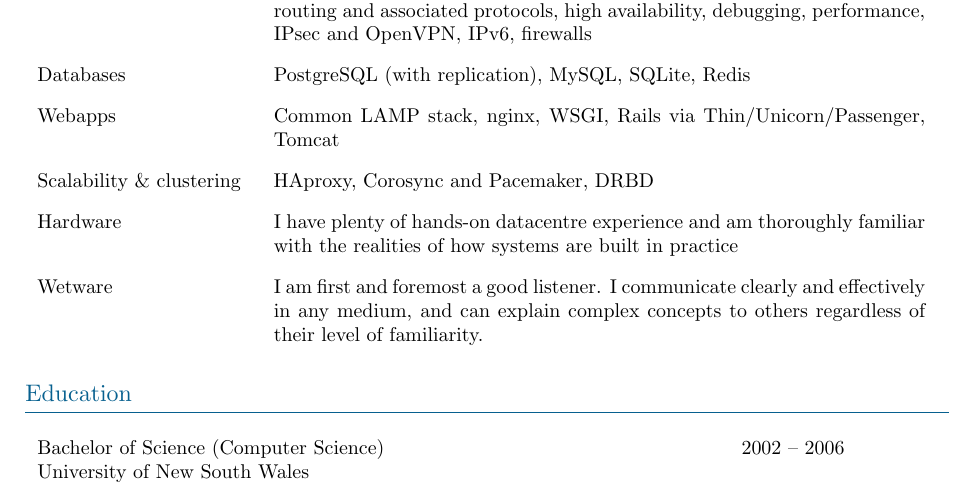
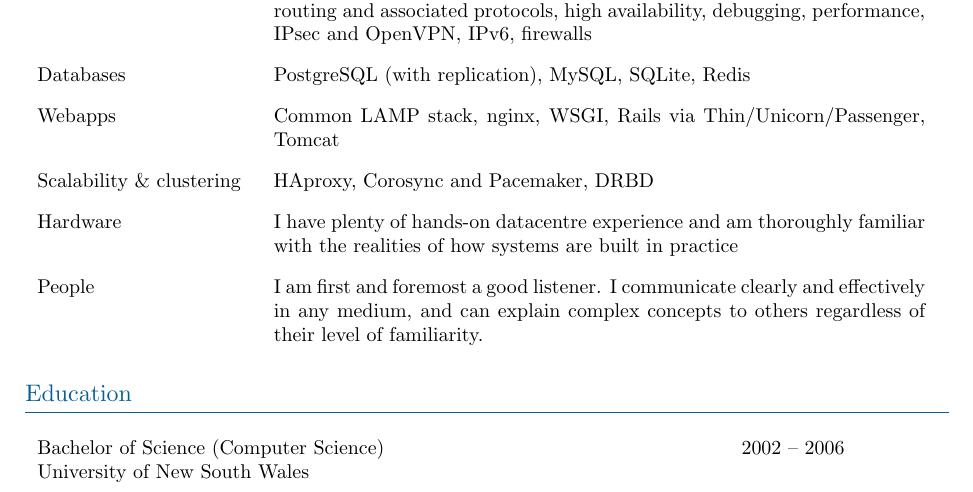
Before and after one commit to barneydesmond/resume, a LaTeX CV (201805_atlassian_resumes/barneydesmond_resume_security_lead.tex): part of page 2 of 2, cut so that both start at the same text. Compiled offline with XeLaTeX.

Commit message:
Stick with formality

```diff
--- a/201805_atlassian_resumes/barneydesmond_resume_security_lead.tex
+++ b/201805_atlassian_resumes/barneydesmond_resume_security_lead.tex
@@ -159,7 +159,7 @@
 \resumeitem{Hardware}{I have plenty of hands-on datacentre experience and am thoroughly familiar with the realities of how systems are built in practice}
 \hugeplusskip
 
-\resumeitem{Wetware}{I am first and foremost a good listener. I communicate clearly and effectively in any medium, and can explain complex concepts to others regardless of their level of familiarity.}
+\resumeitem{People}{I am first and foremost a good listener. I communicate clearly and effectively in any medium, and can explain complex concepts to others regardless of their level of familiarity.}
 \hugeplusskip
 
 \end{skillz}
```
